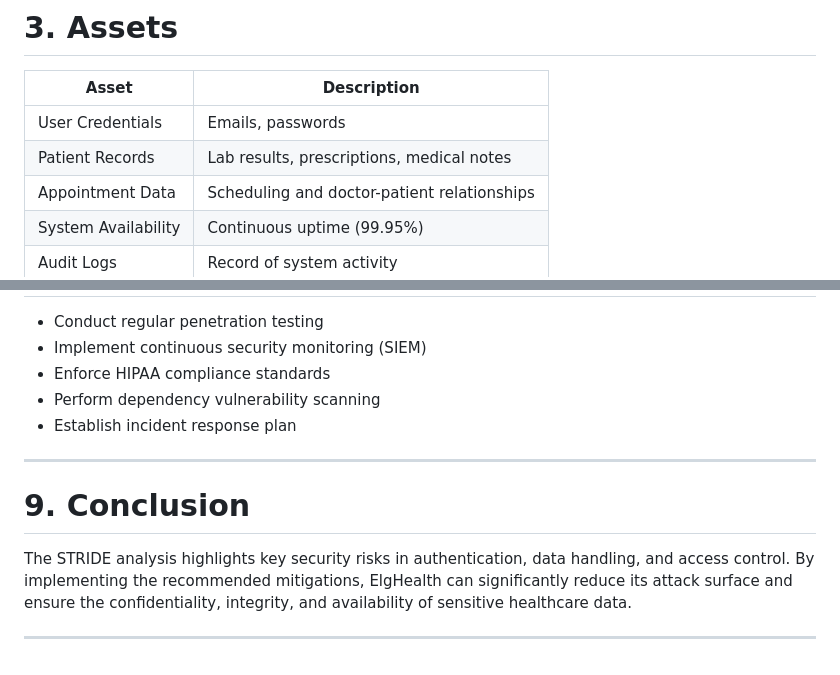
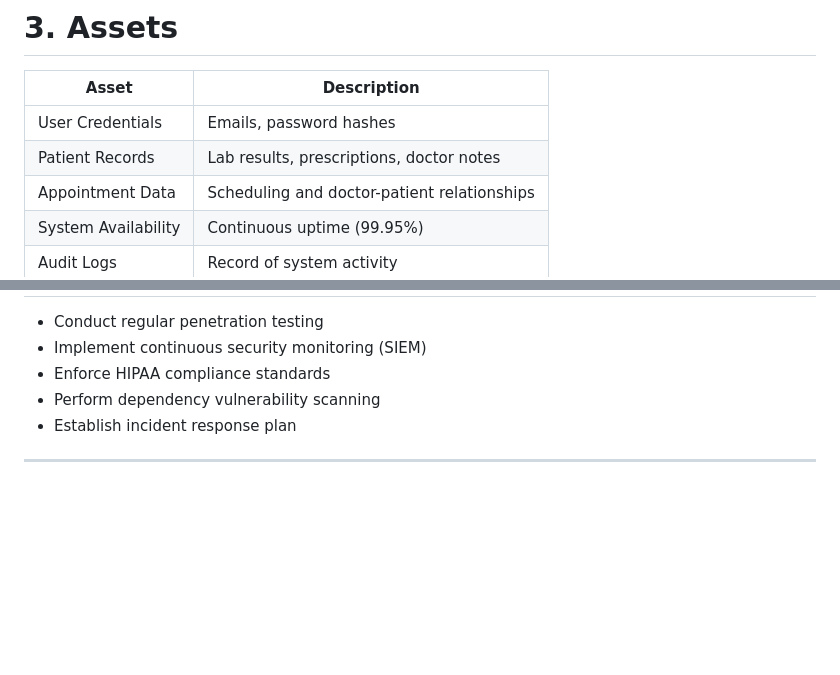
Before and after one commit to AElga/CSS519Project, a Markdown page: ThreatModel.md, 2 parts joined by grey strips. GitHub-like rendering; blank space fills up the shorter version.

```diff
--- a/ThreatModel.md
+++ b/ThreatModel.md
@@ -24,8 +24,8 @@ This document outlines the threat model for the ElgHealth system using the STRID
 
 | Asset | Description |
 |------|------------|
-| User Credentials | Emails, passwords |
-| Patient Records | Lab results, prescriptions, medical notes |
+| User Credentials | Emails, password hashes |
+| Patient Records | Lab results, prescriptions, doctor notes |
 | Appointment Data | Scheduling and doctor-patient relationships |
 | System Availability | Continuous uptime (99.95%) |
 | Audit Logs | Record of system activity |
@@ -195,9 +170,3 @@ This document outlines the threat model for the ElgHealth system using the STRID
 - Establish incident response plan
 
 ---
-
-# 9. Conclusion
-
-The STRIDE analysis highlights key security risks in authentication, data handling, and access control. By implementing the recommended mitigations, ElgHealth can significantly reduce its attack surface and ensure the confidentiality, integrity, and availability of sensitive healthcare data.
-
----
```
Also changed, not shown: other parts of ThreatModel.md (+18 -43 lines).
